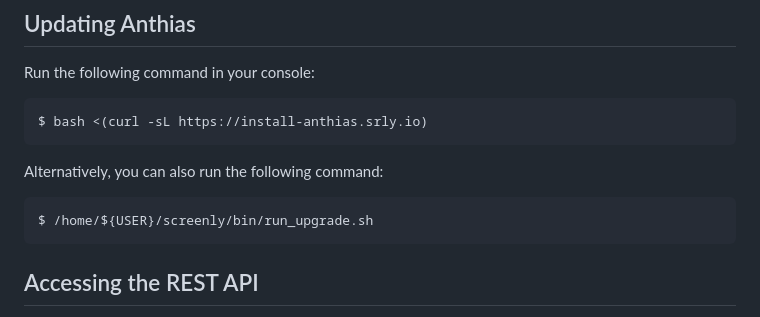
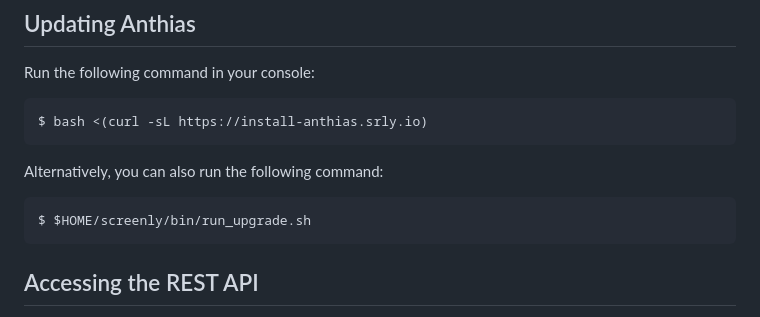
Before and after one commit to Screenly/Anthias, a Markdown page: docs/README.md, the part around the change. Drawn GitHub-style.

Commit message:
Resolve minor review comments.

````diff
--- a/docs/README.md
+++ b/docs/README.md
@@ -70,7 +70,7 @@ $ bash <(curl -sL https://install-anthias.srly.io)
 Alternatively, you can also run the following command:
 
 ```bash
-$ /home/${USER}/screenly/bin/run_upgrade.sh
+$ $HOME/screenly/bin/run_upgrade.sh
 ```
 
 ## Accessing the REST API
````
